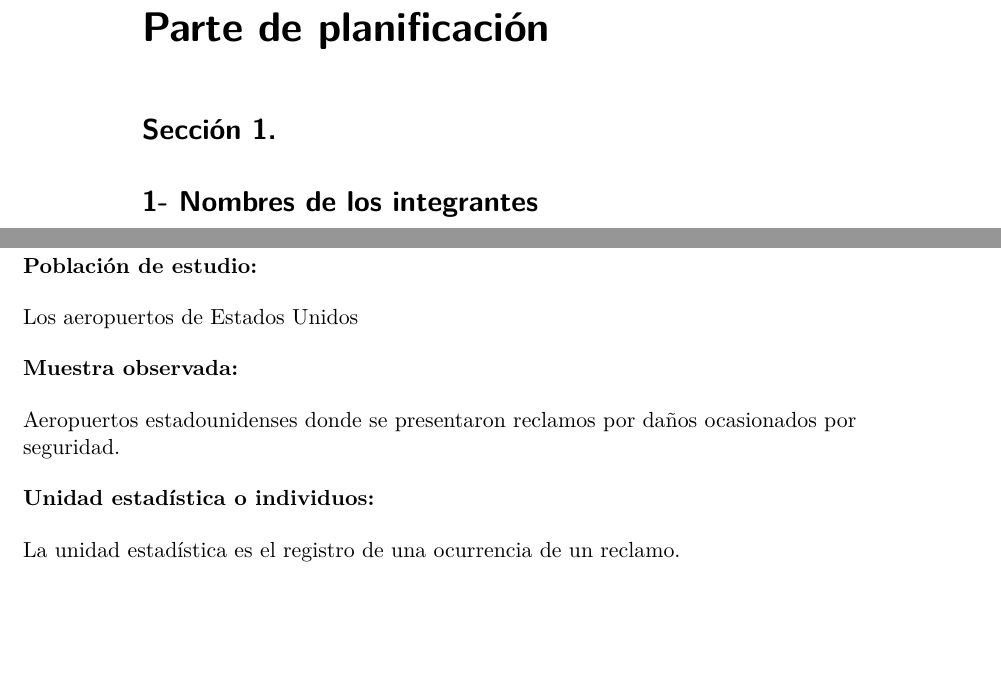
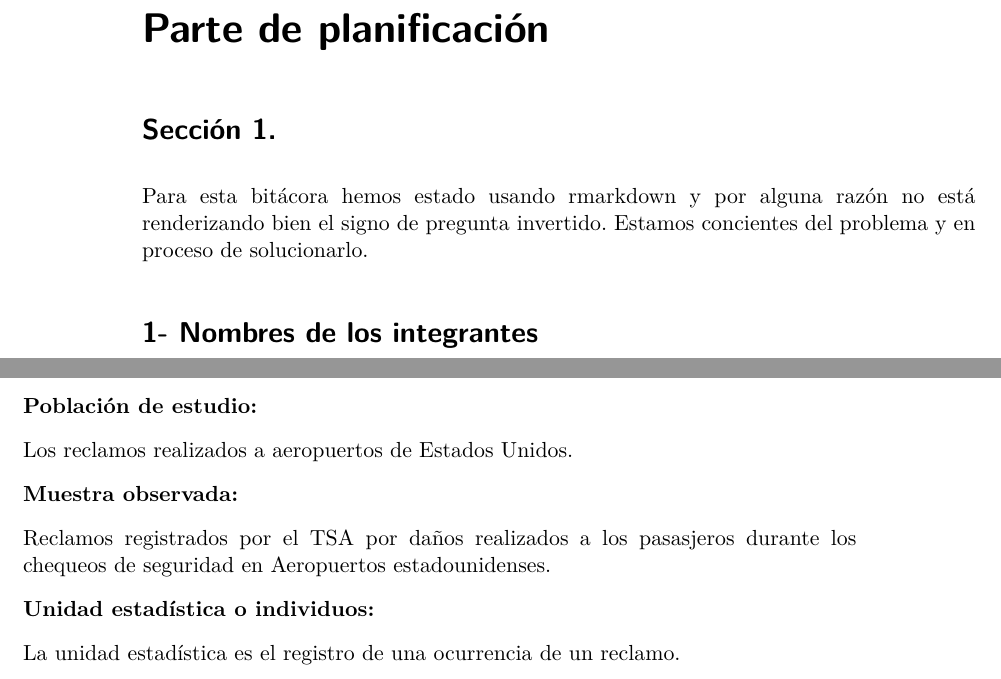
Before and after one commit to dzumbadof/Proyecto-Distribuciones-de-Perdidas, a Quarto document (Main.qmd): two parts of pages 6 and 9 of 22, joined at a grey line, cut so that both start at the same text, the shorter picture padded with empty space. The pictures show the output file Main.pdf that the author committed with the source.

Commit message:
fix: Se arregló la población de estudio y la muestra observada

```diff
--- a/Main.qmd
+++ b/Main.qmd
@@ -37,6 +37,8 @@ library(janitor)
 # Parte de planificación
 
 ## Sección 1.
+
+Para esta bitácora hemos estado usando rmarkdown y por alguna razón no está renderizando bien el signo de pregunta invertido. Estamos concientes del problema y en proceso de solucionarlo.
 
 ## 1- Nombres de los integrantes
 
@@ -114,11 +116,11 @@ La base fue extraída de la página oficial del departamento de seguridad nacion
 
 **Población de estudio:**
 
-Los aeropuertos de Estados Unidos
+Los reclamos realizados a aeropuertos de Estados Unidos.
 
 **Muestra observada:**
 
-Aeropuertos estadounidenses donde se presentaron reclamos por daños ocasionados por seguridad.
+Reclamos registrados por el TSA por daños realizados a los pasasjeros durante los chequeos de seguridad en Aeropuertos estadounidenses.
 
 **Unidad estadística o individuos:**
 
```
Also changed, not shown: Main.pdf.
